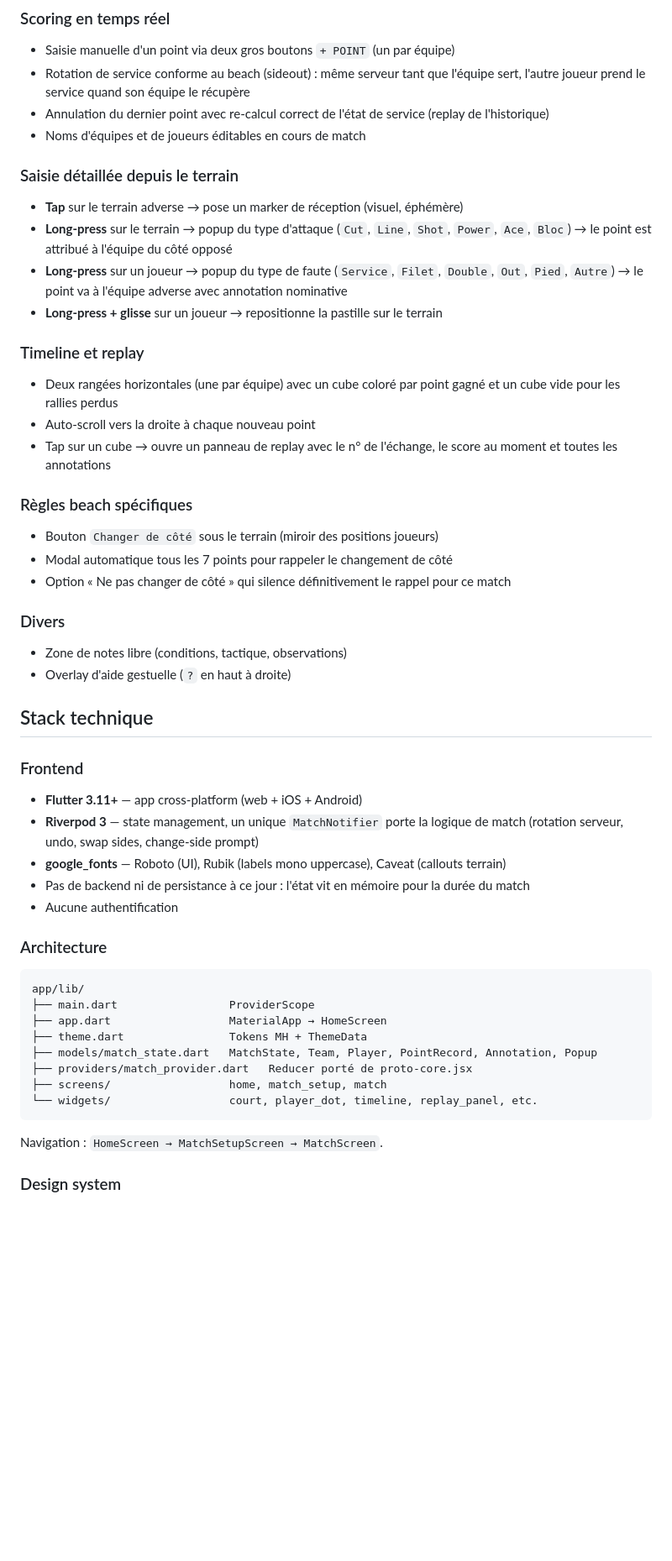
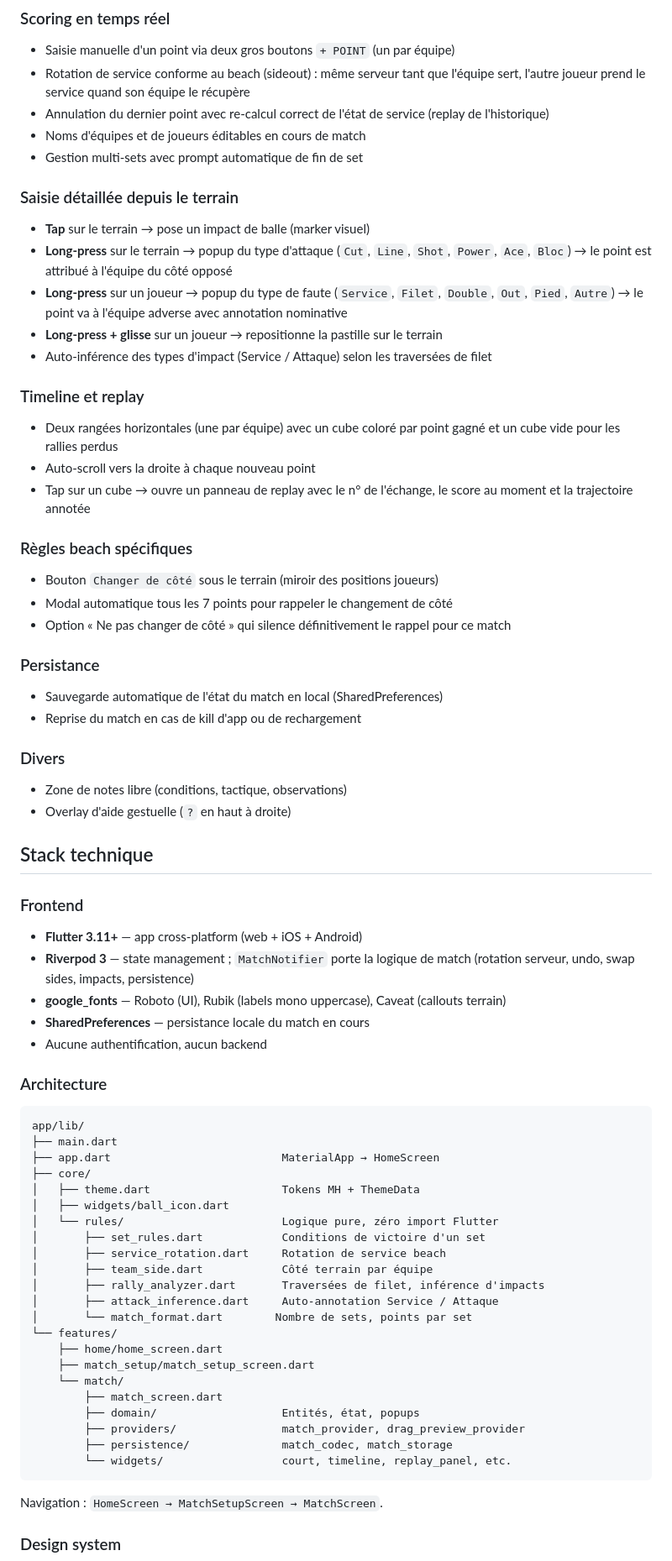
Before and after one commit to Youghz/MeeHawk, a Markdown page: README.md, the part around one of its changes. Shown at 84% size. GitHub-like rendering; blank space fills up the shorter version.

Commit message:
Update README to reflect feature-based architecture and new capabilities

````diff
--- a/README.md
+++ b/README.md
@@ -11,22 +11,28 @@ Ce repo contient la branche `main` (app de scoring seule) et une branche `featur
 - Rotation de service conforme au beach (sideout) : même serveur tant que l'équipe sert, l'autre joueur prend le service quand son équipe le récupère
 - Annulation du dernier point avec re-calcul correct de l'état de service (replay de l'historique)
 - Noms d'équipes et de joueurs éditables en cours de match
+- Gestion multi-sets avec prompt automatique de fin de set
 
 ### Saisie détaillée depuis le terrain
-- **Tap** sur le terrain adverse → pose un marker de réception (visuel, éphémère)
+- **Tap** sur le terrain → pose un impact de balle (marker visuel)
 - **Long-press** sur le terrain → popup du type d'attaque (`Cut`, `Line`, `Shot`, `Power`, `Ace`, `Bloc`) → le point est attribué à l'équipe du côté opposé
 - **Long-press** sur un joueur → popup du type de faute (`Service`, `Filet`, `Double`, `Out`, `Pied`, `Autre`) → le point va à l'équipe adverse avec annotation nominative
 - **Long-press + glisse** sur un joueur → repositionne la pastille sur le terrain
+- Auto-inférence des types d'impact (Service / Attaque) selon les traversées de filet
 
 ### Timeline et replay
 - Deux rangées horizontales (une par équipe) avec un cube coloré par point gagné et un cube vide pour les rallies perdus
 - Auto-scroll vers la droite à chaque nouveau point
-- Tap sur un cube → ouvre un panneau de replay avec le n° de l'échange, le score au moment et toutes les annotations
+- Tap sur un cube → ouvre un panneau de replay avec le n° de l'échange, le score au moment et la trajectoire annotée
 
 ### Règles beach spécifiques
 - Bouton `Changer de côté` sous le terrain (miroir des positions joueurs)
 - Modal automatique tous les 7 points pour rappeler le changement de côté
 - Option « Ne pas changer de côté » qui silence définitivement le rappel pour ce match
+
+### Persistance
+- Sauvegarde automatique de l'état du match en local (SharedPreferences)
+- Reprise du match en cas de kill d'app ou de rechargement
 
 ### Divers
 - Zone de notes libre (conditions, tactique, observations)
@@ -36,21 +42,35 @@ Ce repo contient la branche `main` (app de scoring seule) et une branche `featur
 
 ### Frontend
 - **Flutter 3.11+** — app cross-platform (web + iOS + Android)
-- **Riverpod 3** — state management, un unique `MatchNotifier` porte la logique de match (rotation serveur, undo, swap sides, change-side prompt)
+- **Riverpod 3** — state management ; `MatchNotifier` porte la logique de match (rotation serveur, undo, swap sides, impacts, persistence)
 - **google_fonts** — Roboto (UI), Rubik (labels mono uppercase), Caveat (callouts terrain)
-- Pas de backend ni de persistance à ce jour : l'état vit en mémoire pour la durée du match
-- Aucune authentification
+- **SharedPreferences** — persistance locale du match en cours
+- Aucune authentification, aucun backend
 
 ### Architecture
 ```
 app/lib/
-├── main.dart                 ProviderScope
-├── app.dart                  MaterialApp → HomeScreen
-├── theme.dart                Tokens MH + ThemeData
-├── models/match_state.dart   MatchState, Team, Player, PointRecord, Annotation, Popup
-├── providers/match_provider.dart   Reducer porté de proto-core.jsx
-├── screens/                  home, match_setup, match
-└── widgets/                  court, player_dot, timeline, replay_panel, etc.
+├── main.dart
+├── app.dart                          MaterialApp → HomeScreen
+├── core/
+│   ├── theme.dart                    Tokens MH + ThemeData
+│   ├── widgets/ball_icon.dart
+│   └── rules/                        Logique pure, zéro import Flutter
+│       ├── set_rules.dart            Conditions de victoire d'un set
+│       ├── service_rotation.dart     Rotation de service beach
+│       ├── team_side.dart            Côté terrain par équipe
+│       ├── rally_analyzer.dart       Traversées de filet, inférence d'impacts
+│       ├── attack_inference.dart     Auto-annotation Service / Attaque
+│       └── match_format.dart        Nombre de sets, points par set
+└── features/
+    ├── home/home_screen.dart
+    ├── match_setup/match_setup_screen.dart
+    └── match/
+        ├── match_screen.dart
+        ├── domain/                   Entités, état, popups
+        ├── providers/                match_provider, drag_preview_provider
+        ├── persistence/              match_codec, match_storage
+        └── widgets/                  court, timeline, replay_panel, etc.
 ```
 
 Navigation : `HomeScreen → MatchSetupScreen → MatchScreen`.
````
Also changed, not shown: other parts of README.md (+5 -5 lines).
